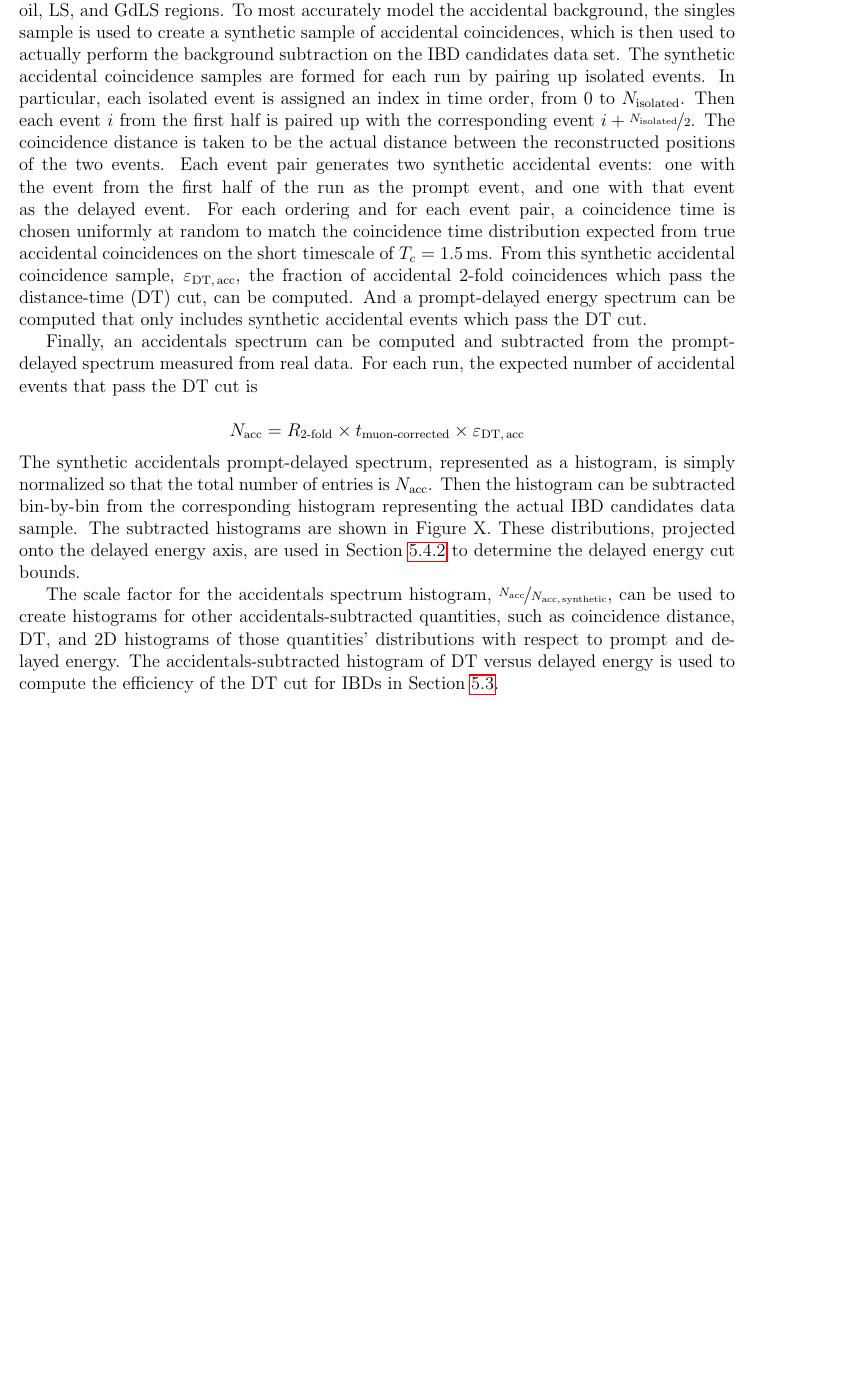
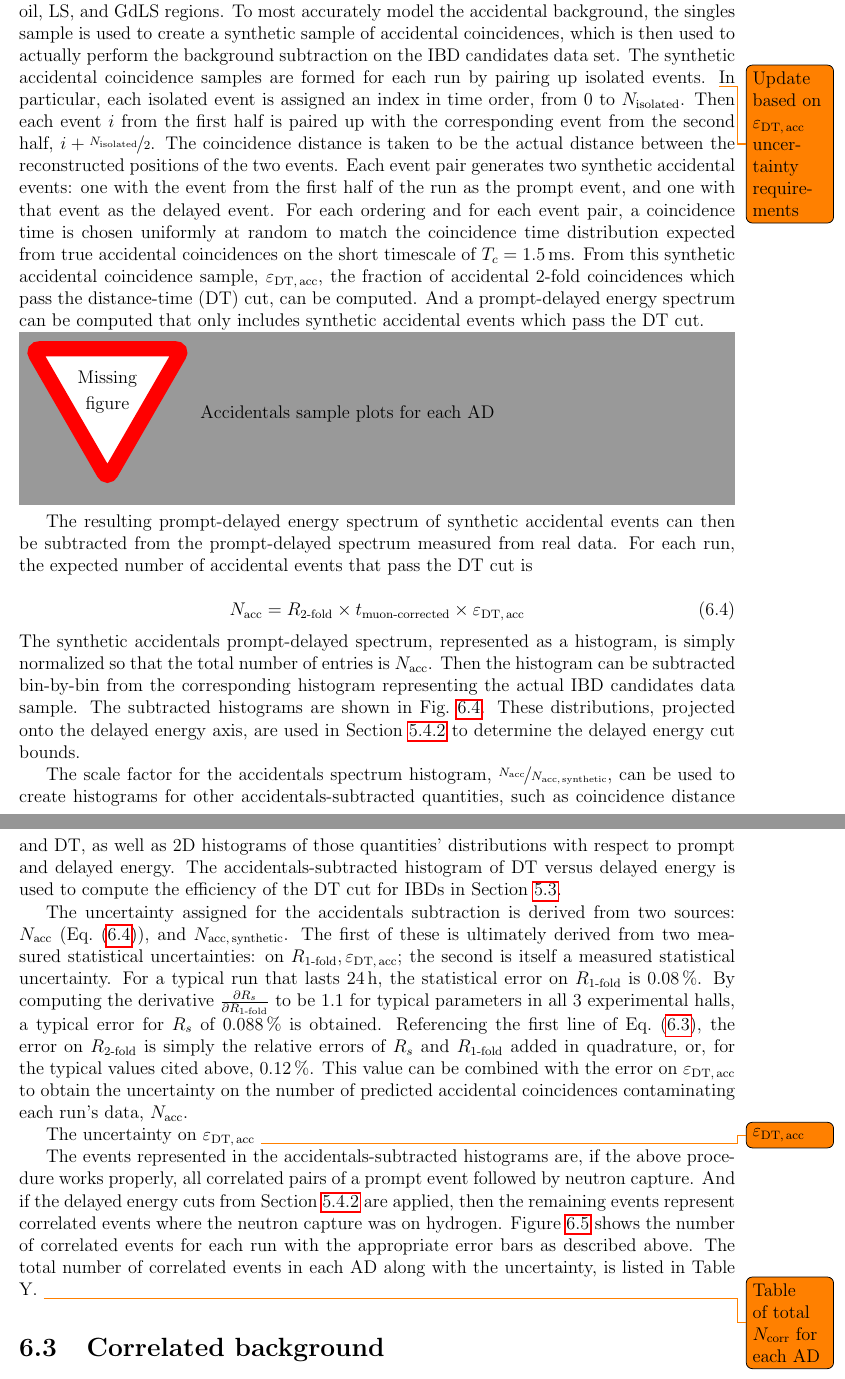
Before and after one commit to samkohn/thesis, a LaTeX thesis (thesis.tex, which reads tex/ch_background.tex): part of page 28 of 38 before the commit and two parts of pages 28 and 31 of 39 after it, the two joined at a grey line, cut so that both start at the same text, the shorter picture padded with empty space. Compiled offline with pdfLaTeX.

Commit message:
Write section on accidentals uncertainties and add more figures

```diff
--- a/tex/ch_background.tex
+++ b/tex/ch_background.tex
@@ -327,10 +326,11 @@ which is then used to actually perform the background subtraction
 on the IBD candidates data set.
 The synthetic accidental coincidence samples are formed for each run
 by pairing up isolated events.
+\todo{Update based on $\varepsilon_{\text{DT,\,acc}}$ uncertainty requirements}
 In particular, each isolated event is assigned an index in time order,
 from $0$ to $N_{\text{isolated}}$.
 Then each event $i$ from the first half is paired up with
-the corresponding event $i + \nicefrac{N_{\text{isolated}}}{2}$.
+the corresponding event from the second half, $i + \nicefrac{N_{\text{isolated}}}{2}$.
 The coincidence distance is taken to be the actual distance
 between the reconstructed positions of the two events.
 Each event pair generates two synthetic accidental events:
@@ -345,19 +345,22 @@ the fraction of accidental \fold{2} coincidences which pass the distance-time (D
 can be computed.
 And a prompt-delayed energy spectrum can be computed that only includes
 synthetic accidental events which pass the DT cut. %TODO plots
+\missingfigure{Accidentals sample plots for each AD}
 
-Finally, an accidentals spectrum can be computed and subtracted
+The resulting prompt-delayed energy spectrum of synthetic accidental events
+can then be subtracted
 from the prompt-delayed spectrum measured from real data.
 For each run, the expected number of accidental events that pass the DT cut is
 
-\begin{equation*}
+\begin{equation}
     N_{\text{acc}} = R_{\text{\fold{2}}} \times t_{\text{muon-corrected}}
         \times \varepsilon_{\text{DT,\,acc}}
-\end{equation*}
+    \label{eq:nacc}
+\end{equation}
 The synthetic accidentals prompt-delayed spectrum, represented as a histogram,
 is simply normalized so that the total number of entries is $N_{\text{acc}}$.
 Then the histogram can be subtracted bin-by-bin from the corresponding histogram
 representing the actual IBD candidates data sample.
-The subtracted histograms are shown in Figure X. %TODO plots
+The subtracted histograms are shown in \cref{fig:acc_sub_spectra}.
 These distributions, projected onto the delayed energy axis,
 are used in \cref{subsec:delayed} to determine the delayed energy cut bounds.
@@ -365,10 +375,53 @@ are used in \cref{subsec:delayed} to determine the delayed energy cut bounds.
 The scale factor for the accidentals spectrum histogram,
 $\nicefrac{N_{\text{acc}}}{N_{\text{acc,\,synthetic}}}$,
 can be used to create histograms for other accidentals-subtracted quantities,
-such as coincidence distance, DT, and 2D histograms of
+such as coincidence distance and DT, as well as 2D histograms of
 those quantities' distributions with respect to prompt and delayed energy.
 The accidentals-subtracted histogram of DT versus delayed energy
 is used to compute the efficiency of the DT cut for IBDs in \cref{sec:DT_cut}.
+
+The uncertainty assigned for the accidentals subtraction
+is derived from two sources: $N_{\text{acc}}$ (\cref{eq:nacc}),
+and $N_{\text{acc,\,synthetic}}$.
+The first of these is ultimately derived from
+two measured statistical uncertainties:
+on $R_{\text{\fold{1}}}, \varepsilon_{\text{DT,\,acc}}$;
+the second is itself a measured statistical uncertainty.
+For a typical run that lasts \SI{24}{\hour},
+the statistical error on $R_{\text{\fold{1}}}$ is \SI{0.08}{\percent}.
+By computing the derivative $\frac{\partial R_s}{\partial R_{\text{\fold{1}}}}$
+to be $1.1$ for typical parameters in all 3 experimental halls,
+a typical error for $R_s$ of \SI{0.088}{\percent} is obtained.
+Referencing the first line of \cref{eq:racc},
+the error on $R_{\text{\fold{2}}}$ is simply the relative errors
+of $R_s$ and $R_{\text{\fold{1}}}$ added in quadrature,
+or, for the typical values cited above, \SI{0.12}{\percent}.
+This value can be combined with the error on $\varepsilon_{\text{DT,\,acc}}$
+to obtain the uncertainty on the number of predicted accidental coincidences
+contaminating each run's data, $N_{\text{acc}}$.
+
+The uncertainty on $\varepsilon_{\text{DT,\,acc}}$ \todo{$\varepsilon_{\text{DT,\,acc}}$}
+
+The events represented in the accidentals-subtracted histograms
+are, if the above procedure works properly, all correlated pairs
+of a prompt event followed by neutron capture.
+And if the delayed energy cuts from \cref{subsec:delayed} are applied,
+then the remaining events represent correlated events
+where the neutron capture was on hydrogen.
+\Cref{fig:ncorr} shows the number of correlated events for each run
+with the appropriate error bars as described above.
+The total number of correlated events in each AD
+along with the uncertainty, is listed in Table Y.
+\todo{Table of total $N_{\text{corr}}$ for each AD}
+
+\begin{figure}
+    \missingfigure{Number of correlated events (accidentals-subtracted) over time
+        for near and far halls.
+    }
+    \caption{}
+    \label{fig:ncorr}
+\end{figure}
+
 
 \section{Correlated background}
 
```
Also changed, not shown: tex/ch_background.tex (14 more changed lines).
